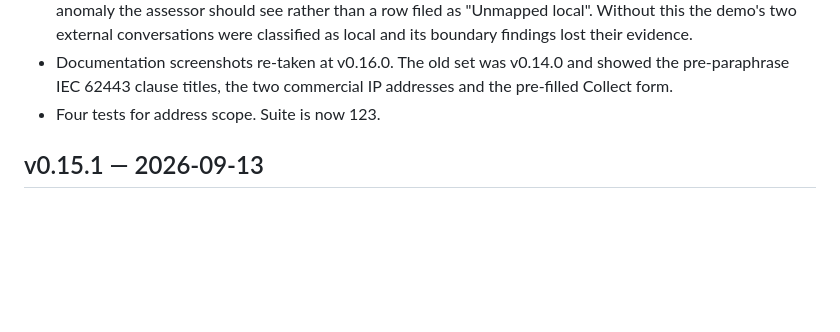
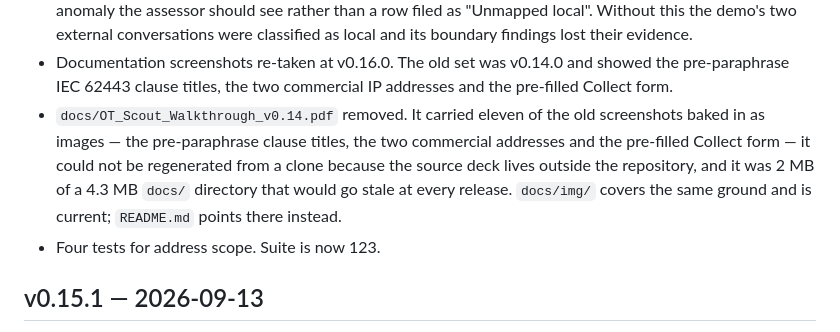
Before and after one commit to cvhyatt-code/ot-scout, a Markdown page: CHANGELOG.md, the part around the change. GitHub-like rendering; blank space fills up the shorter version.

```diff
--- a/CHANGELOG.md
+++ b/CHANGELOG.md
@@ -17,6 +17,7 @@ All notable changes to the passive assessment prototype. Versions are shown in t
 - The demo data set's two external endpoints move to `203.0.113.0/24` (RFC 5737, reserved for documentation). They were `203.0.113.9` and `203.0.113.34` — invented, but both land in real allocated space (Google and Linode), and the demo presents them as an unknown camera's cloud endpoint and an integrator's RDP ingress. Nothing should be pointing a security example at somebody's actual address.
 - `private_or_local_ip` now treats the RFC 5737 and RFC 3849 documentation ranges as outside the site. Python's `is_private` counts them as private because they are not globally routable, which is the wrong question here: those addresses should never appear on a plant network, so a controller talking to one is an anomaly the assessor should see rather than a row filed as "Unmapped local". Without this the demo's two external conversations were classified as local and its boundary findings lost their evidence.
 - Documentation screenshots re-taken at v0.16.0. The old set was v0.14.0 and showed the pre-paraphrase IEC 62443 clause titles, the two commercial IP addresses and the pre-filled Collect form.
+- `docs/OT_Scout_Walkthrough_v0.14.pdf` removed. It carried eleven of the old screenshots baked in as images — the pre-paraphrase clause titles, the two commercial addresses and the pre-filled Collect form — it could not be regenerated from a clone because the source deck lives outside the repository, and it was 2 MB of a 4.3 MB `docs/` directory that would go stale at every release. `docs/img/` covers the same ground and is current; `README.md` points there instead.
 - Four tests for address scope. Suite is now 123.
 
 ## v0.15.1 — 2026-09-13
```
Also changed, not shown: README.md (+1 -1 lines).
